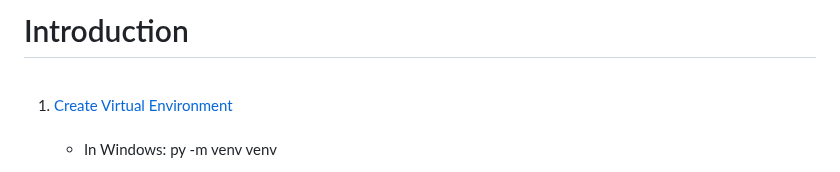
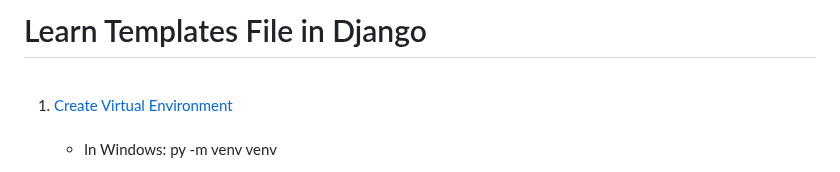
Before and after one commit to pourghadiriHossein/Django, a Markdown page: README.md, the part around the change. Rendered like a GitHub page.

```diff
--- a/README.md
+++ b/README.md
@@ -1,4 +1,4 @@
-# Introduction
+# Learn Templates File in Django
 
 <ol>
   <br><li><a href="https://www.w3schools.com/django/django_create_virtual_environment.php">Create Virtual Environment</a>
```
